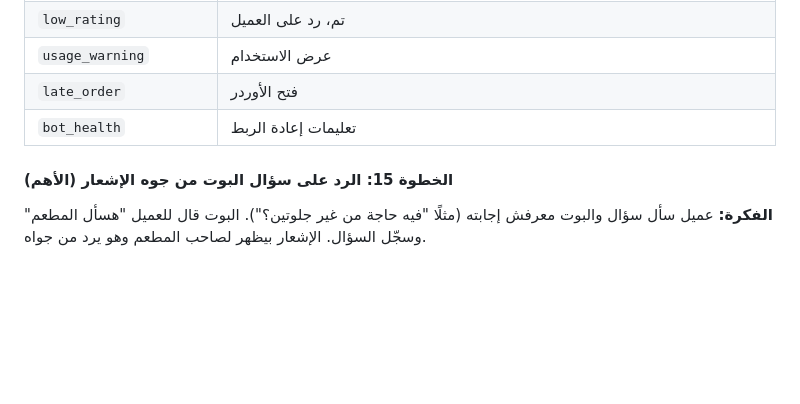
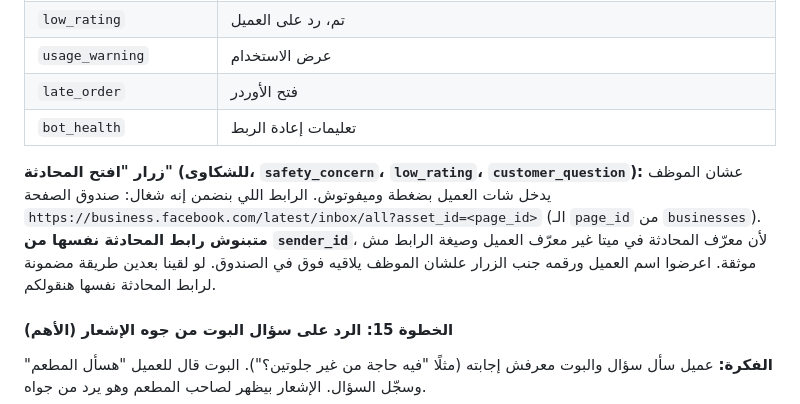
Before and after one commit to seif201008-afk/-, a Markdown page: مواصفة-ادارة-المطعم.md, the part around the change. GitHub-like rendering; blank space fills up the shorter version.

Commit message:
Spec: add open-conversation button to notifications
Co-Authored-By: Claude Sonnet 5.5 <noreply@anthropic.com>
Claude-Session: https://claude.ai/code/session_01TNB4cdvDkocSVrW4xUSWjr

```diff
--- a/مواصفة-ادارة-المطعم.md
+++ b/مواصفة-ادارة-المطعم.md
@@ -246,6 +246,8 @@
 | `late_order` | فتح الأوردر |
 | `bot_health` | تعليمات إعادة الربط |
 
+**زرار "افتح المحادثة" (للشكاوى، `safety_concern`، `low_rating`، `customer_question`):** عشان الموظف يدخل شات العميل بضغطة وميفوتوش. الرابط اللي بنضمن إنه شغال: صندوق الصفحة `https://business.facebook.com/latest/inbox/all?asset_id=<page_id>` (الـ `page_id` من `businesses`). **متبنوش رابط المحادثة نفسها من `sender_id`**، لأن معرّف المحادثة في ميتا غير معرّف العميل وصيغة الرابط مش موثقة. اعرضوا اسم العميل ورقمه جنب الزرار علشان الموظف يلاقيه فوق في الصندوق. لو لقينا بعدين طريقة مضمونة لرابط المحادثة نفسها هنقولكم.
+
 #### الخطوة 15: الرد على سؤال البوت من جوه الإشعار (الأهم)
 
 **الفكرة:** عميل سأل سؤال والبوت معرفش إجابته (مثلًا "فيه حاجة من غير جلوتين؟"). البوت قال للعميل "هسأل المطعم" وسجّل السؤال. الإشعار بيظهر لصاحب المطعم وهو يرد من جواه.
```
